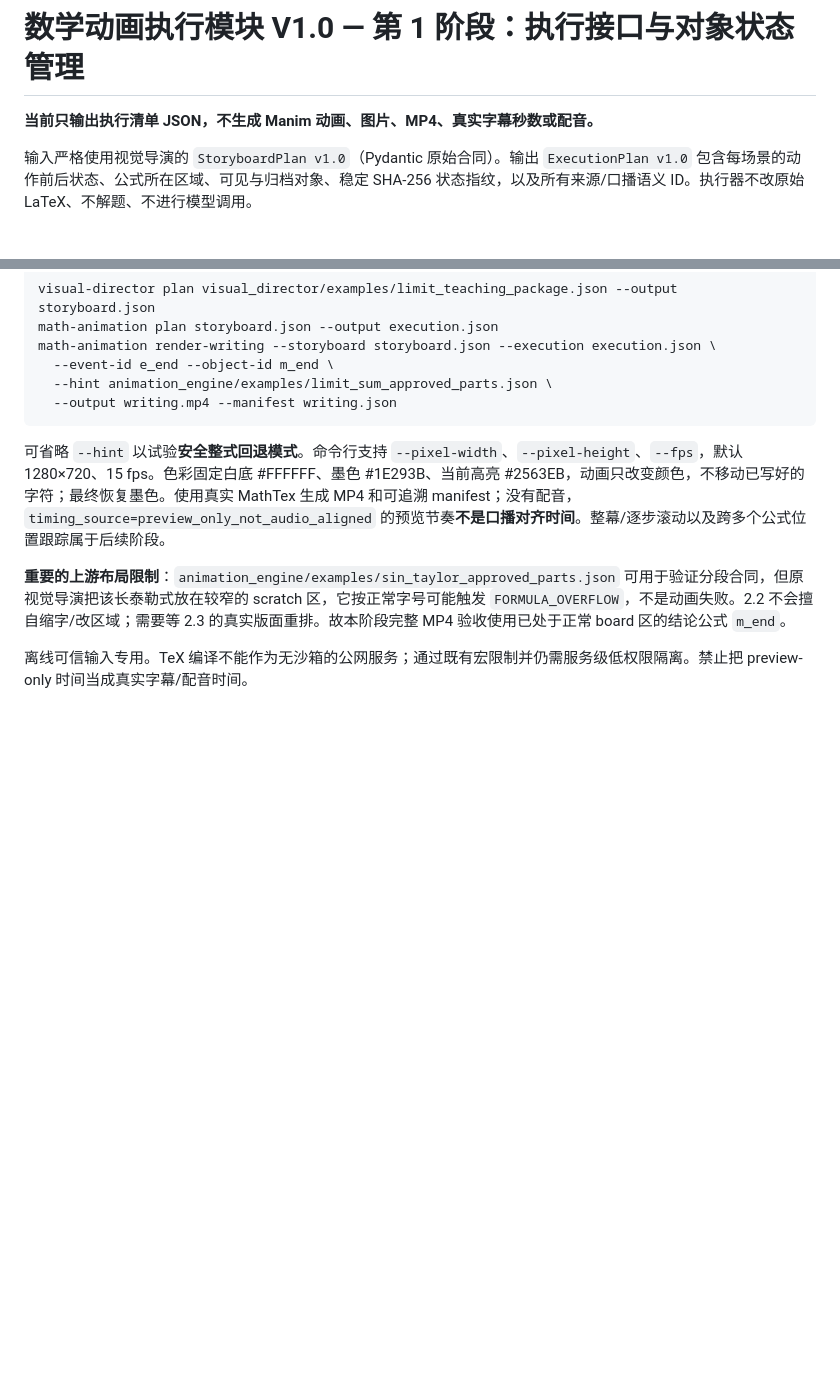
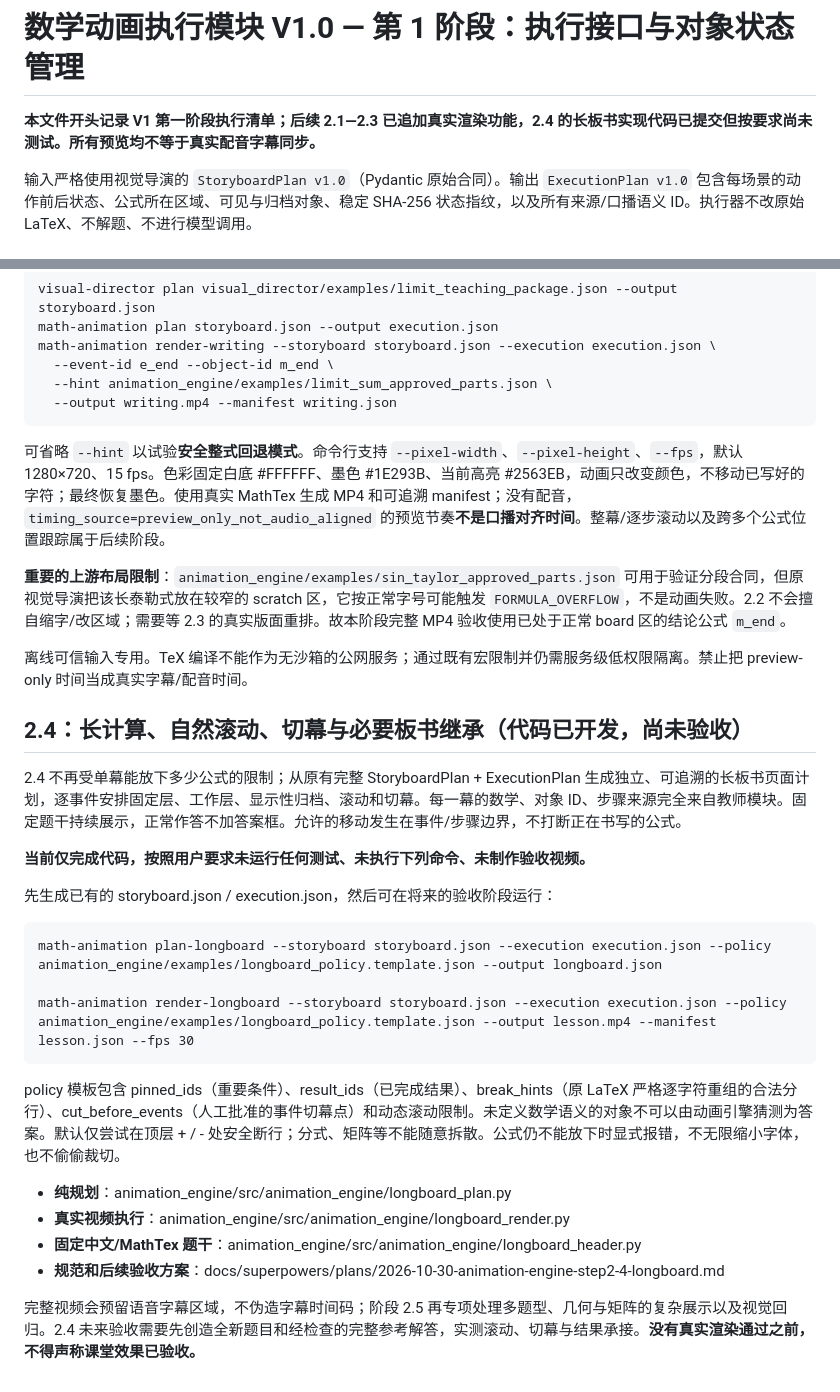
Before and after one commit to qichenzheng-bit/shipinyinqing, a Markdown page: animation_engine/README.md, 2 parts joined by grey strips. GitHub-like rendering; blank space fills up the shorter version.

Commit message:
docs(animation 2.4): describe longboard commands and untested implementation status

```diff
--- a/animation_engine/README.md
+++ b/animation_engine/README.md
@@ -1,6 +1,6 @@
 # 数学动画执行模块 V1.0 — 第 1 阶段：执行接口与对象状态管理
 
-**当前只输出执行清单 JSON，不生成 Manim 动画、图片、MP4、真实字幕秒数或配音。**
+**本文件开头记录 V1 第一阶段执行清单；后续 2.1—2.3 已追加真实渲染功能，2.4 的长板书实现代码已提交但按要求尚未测试。所有预览均不等于真实配音字幕同步。**
 
 输入严格使用视觉导演的 `StoryboardPlan v1.0`（Pydantic 原始合同）。输出 `ExecutionPlan v1.0` 包含每场景的动作前后状态、公式所在区域、可见与归档对象、稳定 SHA-256 状态指纹，以及所有来源/口播语义 ID。执行器不改原始 LaTeX、不解题、不进行模型调用。
 
@@ -63,3 +63,25 @@ math-animation render-writing --storyboard storyboard.json --execution execution
 **重要的上游布局限制**：`animation_engine/examples/sin_taylor_approved_parts.json` 可用于验证分段合同，但原视觉导演把该长泰勒式放在较窄的 scratch 区，它按正常字号可能触发 `FORMULA_OVERFLOW`，不是动画失败。2.2 不会擅自缩字/改区域；需要等 2.3 的真实版面重排。故本阶段完整 MP4 验收使用已处于正常 board 区的结论公式 `m_end`。
 
 离线可信输入专用。TeX 编译不能作为无沙箱的公网服务；通过既有宏限制并仍需服务级低权限隔离。禁止把 preview-only 时间当成真实字幕/配音时间。
+
+
+## 2.4：长计算、自然滚动、切幕与必要板书继承（代码已开发，尚未验收）
+
+2.4 不再受单幕能放下多少公式的限制；从原有完整 StoryboardPlan + ExecutionPlan 生成独立、可追溯的长板书页面计划，逐事件安排固定层、工作层、显示性归档、滚动和切幕。每一幕的数学、对象 ID、步骤来源完全来自教师模块。固定题干持续展示，正常作答不加答案框。允许的移动发生在事件/步骤边界，不打断正在书写的公式。
+
+**当前仅完成代码，按照用户要求未运行任何测试、未执行下列命令、未制作验收视频。**
+
+先生成已有的 storyboard.json / execution.json，然后可在将来的验收阶段运行：
+
+    math-animation plan-longboard --storyboard storyboard.json --execution execution.json --policy animation_engine/examples/longboard_policy.template.json --output longboard.json
+
+    math-animation render-longboard --storyboard storyboard.json --execution execution.json --policy animation_engine/examples/longboard_policy.template.json --output lesson.mp4 --manifest lesson.json --fps 30
+
+policy 模板包含 pinned_ids（重要条件）、result_ids（已完成结果）、break_hints（原 LaTeX 严格逐字符重组的合法分行）、cut_before_events（人工批准的事件切幕点）和动态滚动限制。未定义数学语义的对象不可以由动画引擎猜测为答案。默认仅尝试在顶层 + / - 处安全断行；分式、矩阵等不能随意拆散。公式仍不能放下时显式报错，不无限缩小字体，也不偷偷裁切。
+
+- **纯规划**：animation_engine/src/animation_engine/longboard_plan.py
+- **真实视频执行**：animation_engine/src/animation_engine/longboard_render.py
+- **固定中文/MathTex 题干**：animation_engine/src/animation_engine/longboard_header.py
+- **规范和后续验收方案**：docs/superpowers/plans/2026-10-30-animation-engine-step2-4-longboard.md
+
+完整视频会预留语音字幕区域，不伪造字幕时间码；阶段 2.5 再专项处理多题型、几何与矩阵的复杂展示以及视觉回归。2.4 未来验收需要先创造全新题目和经检查的完整参考解答，实测滚动、切幕与结果承接。**没有真实渲染通过之前，不得声称课堂效果已验收。**
```
